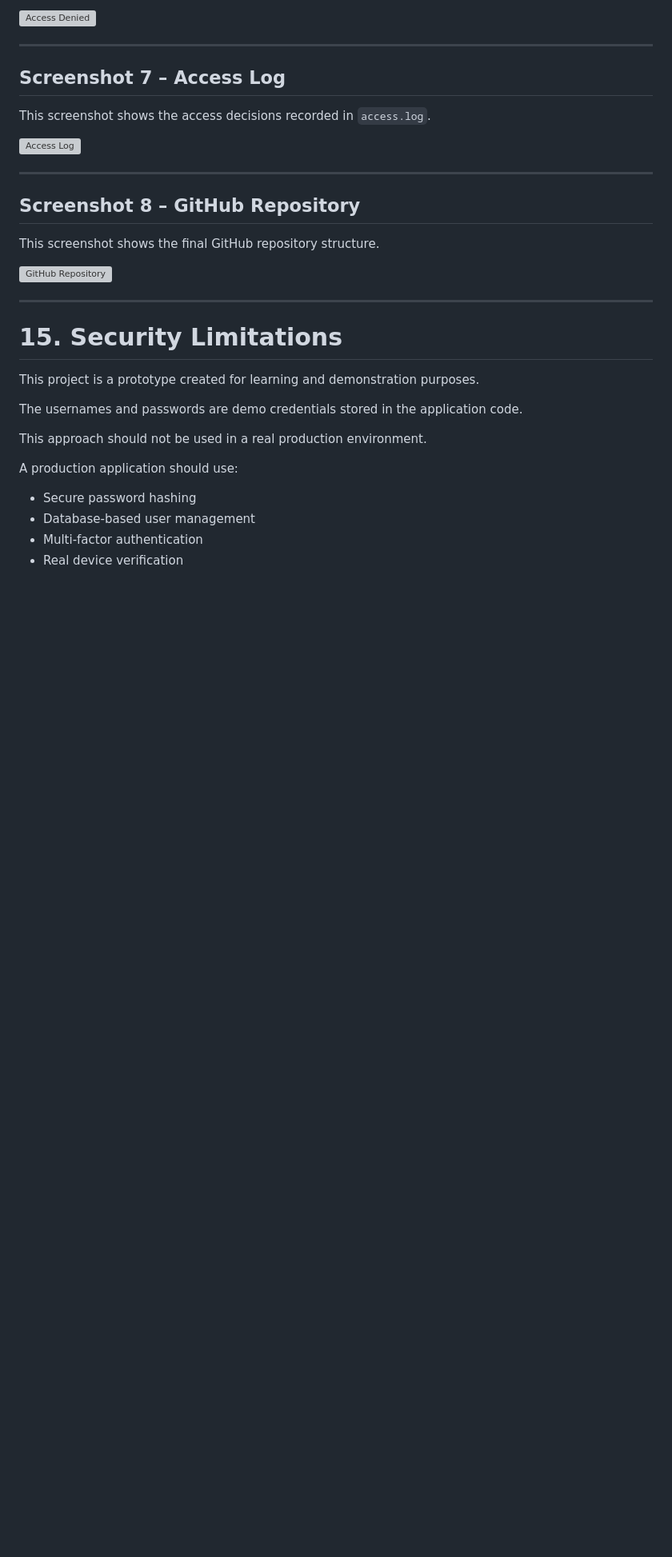
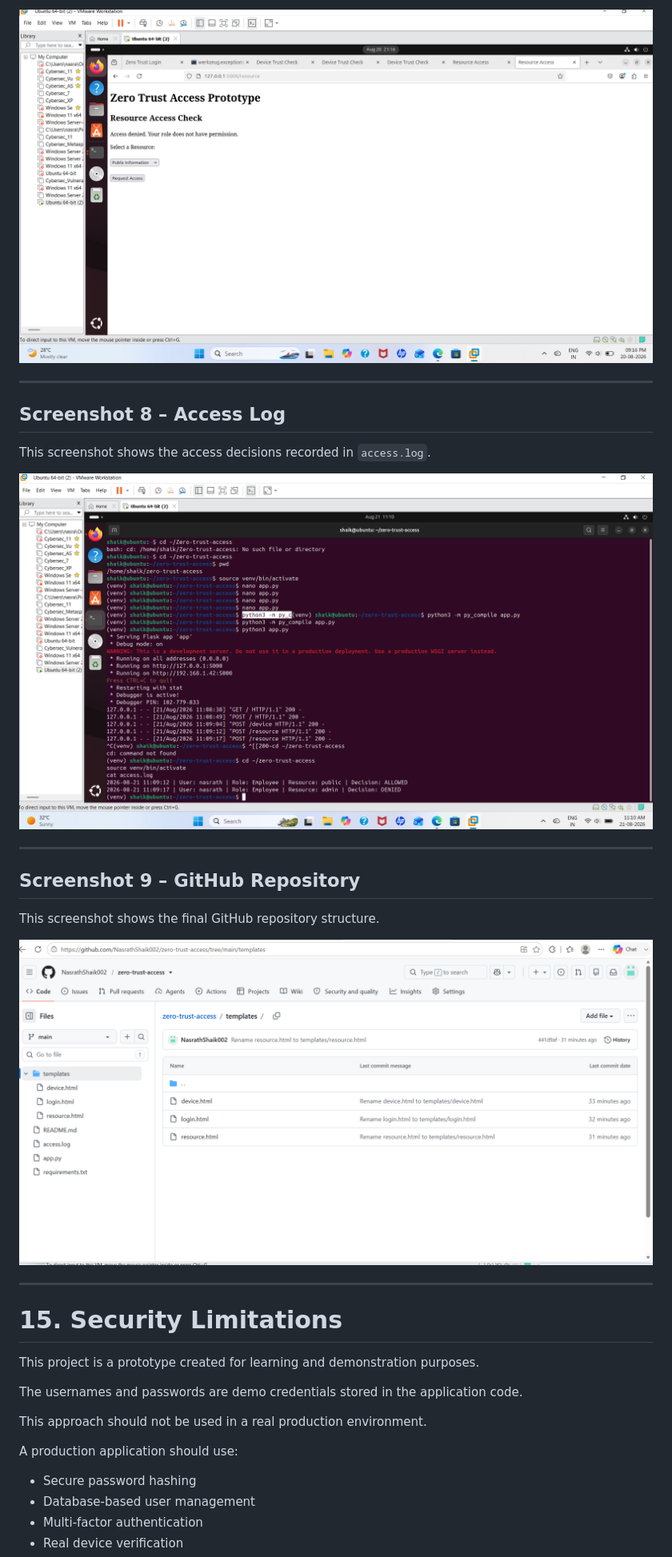
Before and after one commit to NasrathShaik002/zero-trust-access, a Markdown page: README.md, the part around one of its changes. Shown at 80% size. Drawn GitHub-style; blank space fills up the shorter version; grey boxes are pictures that could not be loaded.

```diff
--- a/README.md
+++ b/README.md
@@ -682,21 +692,21 @@ This screenshot shows an access request that was denied.
 
-![Access Denied](screenshots/06-access-denied.png)
+![Access Denied](screenshots/07-access-denied.png)
 
 ---
 
-## Screenshot 7 – Access Log
+## Screenshot 8 – Access Log
 
 This screenshot shows the access decisions recorded in `access.log`.
 
-![Access Log](screenshots/07-access-log.png)
+![Access Log](screenshots/08-access-log.png)
 
 ---
 
-## Screenshot 8 – GitHub Repository
+## Screenshot 9 – GitHub Repository
 
 This screenshot shows the final GitHub repository structure.
 
-![GitHub Repository](screenshots/08-github-repository.png)
+![GitHub Repository](screenshots/09-github-repository.png)
 
 ---
 
```
Also changed, not shown: other parts of README.md (+45 -34 lines).
